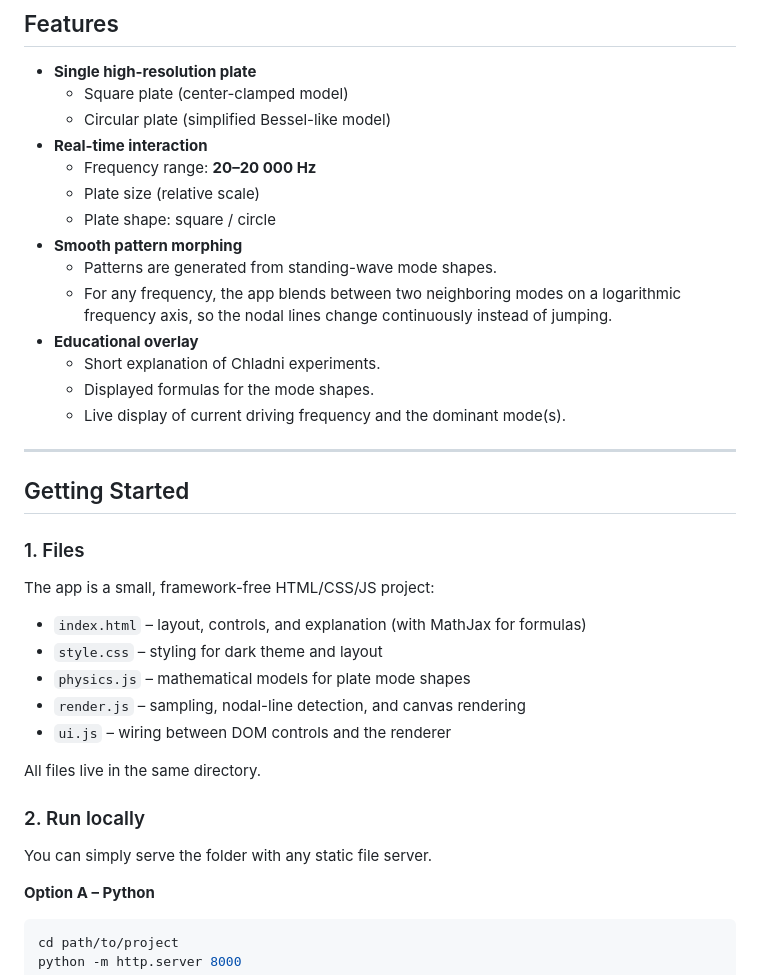
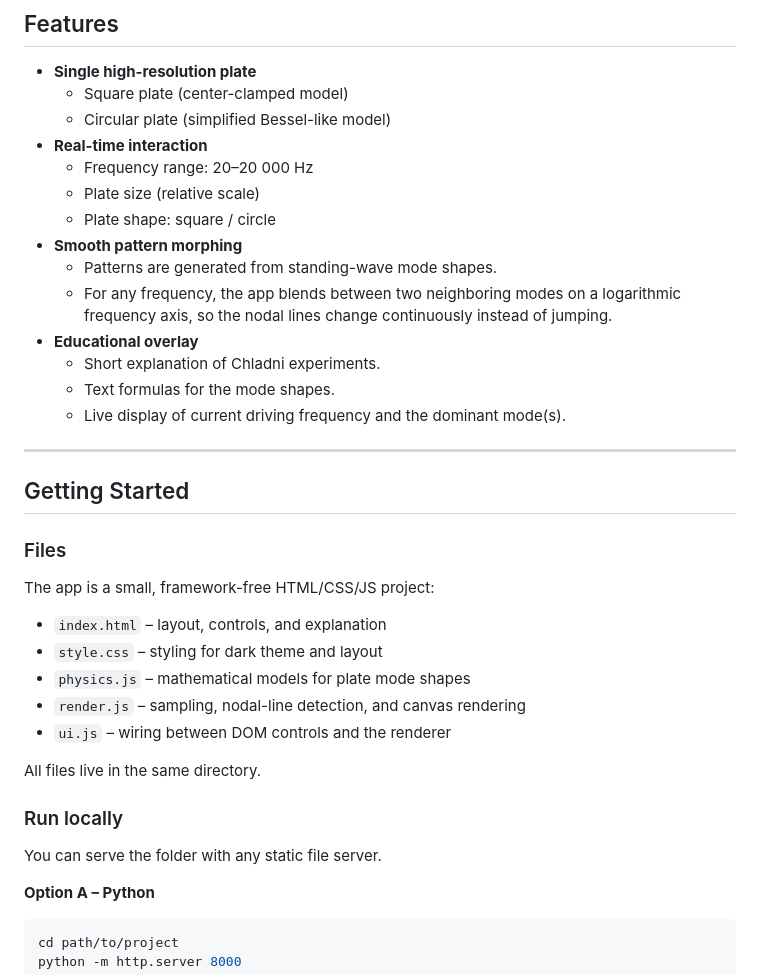
Before and after one commit to wenhaoquestion/chladni-plate-explorer, a Markdown page: README.md, the part around one of its changes. GitHub-like rendering.

```diff
--- a/README.md
+++ b/README.md
@@ -13,7 +13,7 @@ The nodal lines morph smoothly as you move the sliders.
   - Square plate (center-clamped model)
   - Circular plate (simplified Bessel-like model)
 - **Real-time interaction**
-  - Frequency range: **20–20 000 Hz**
+  - Frequency range: 20–20 000 Hz
   - Plate size (relative scale)
   - Plate shape: square / circle
 - **Smooth pattern morphing**
@@ -21,18 +21,18 @@ The nodal lines morph smoothly as you move the sliders.
   - For any frequency, the app blends between two neighboring modes on a logarithmic frequency axis, so the nodal lines change continuously instead of jumping.
 - **Educational overlay**
   - Short explanation of Chladni experiments.
-  - Displayed formulas for the mode shapes.
+  - Text formulas for the mode shapes.
   - Live display of current driving frequency and the dominant mode(s).
 
 ---
 
 ## Getting Started
 
-### 1. Files
+### Files
 
 The app is a small, framework-free HTML/CSS/JS project:
 
-- `index.html` – layout, controls, and explanation (with MathJax for formulas)
+- `index.html` – layout, controls, and explanation
 - `style.css` – styling for dark theme and layout
 - `physics.js` – mathematical models for plate mode shapes
 - `render.js` – sampling, nodal-line detection, and canvas rendering
@@ -40,9 +40,9 @@ The app is a small, framework-free HTML/CSS/JS project:
 
 All files live in the same directory.
 
-### 2. Run locally
+### Run locally
 
-You can simply serve the folder with any static file server.
+You can serve the folder with any static file server.
 
 **Option A – Python**
 
```
Also changed, not shown: other parts of README.md (+87 -87 lines).
